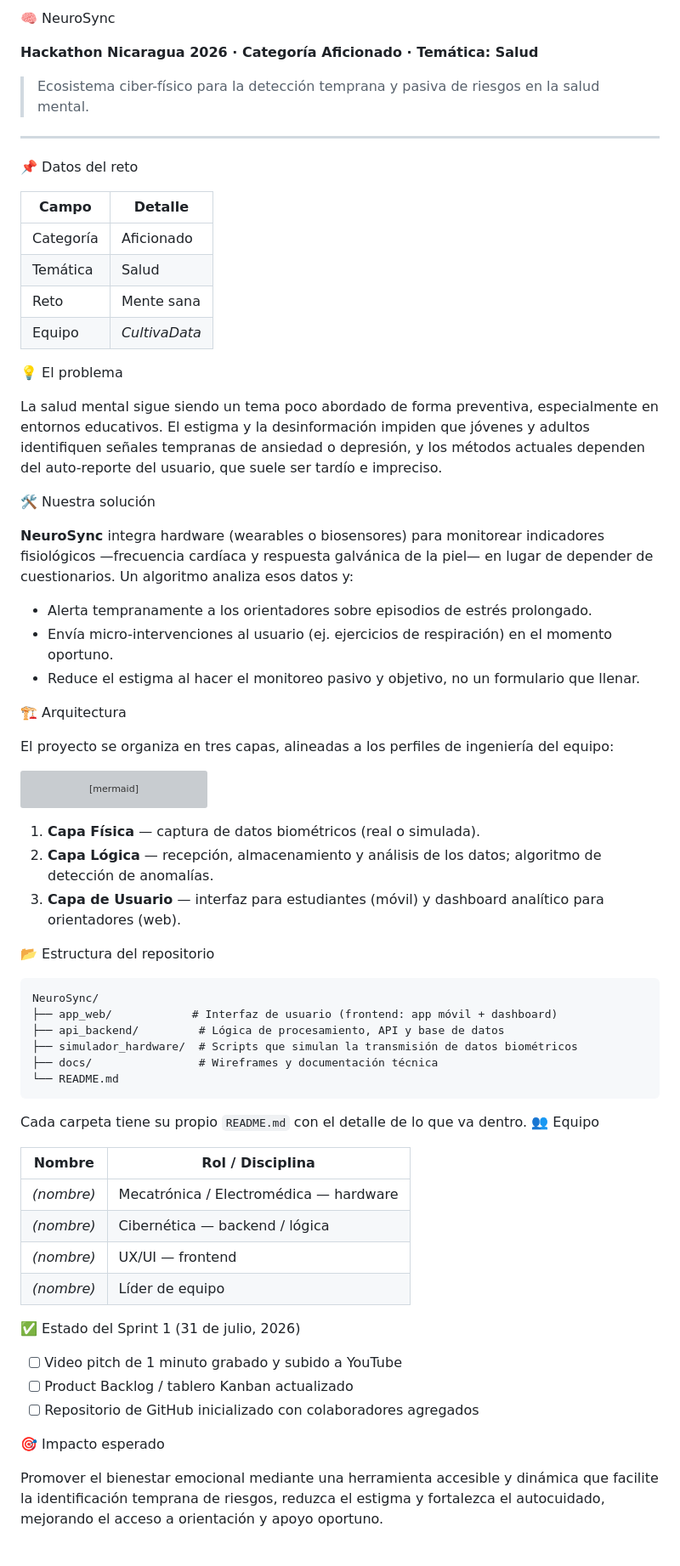
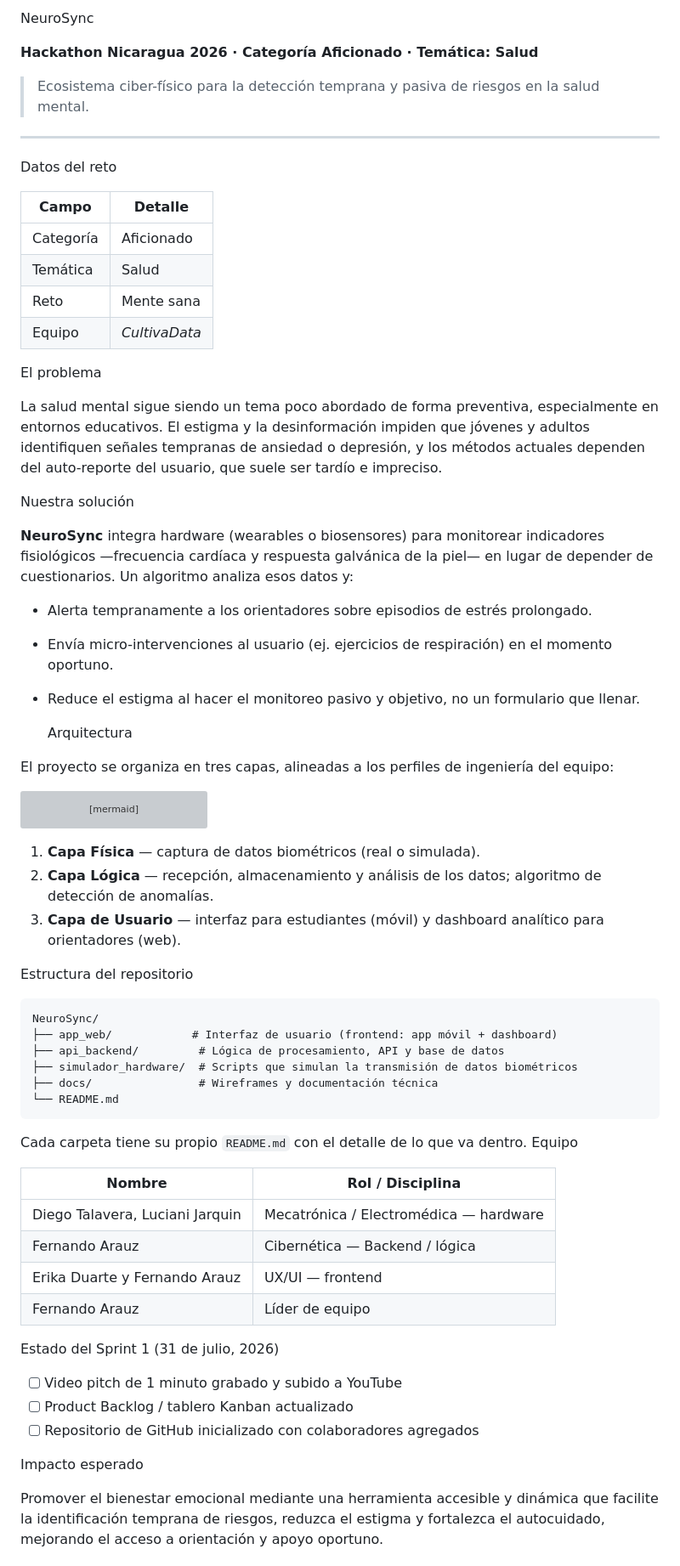
Before and after one commit to MorongaExplosiva/NeuroSync, a Markdown page: README.md, the part around the change. Shown at 85% size. GitHub-like rendering; grey boxes are pictures that could not be loaded.

````diff
--- a/README.md
+++ b/README.md
@@ -1,4 +1,4 @@
-🧠 NeuroSync
+ NeuroSync
 
 **Hackathon Nicaragua 2026 · Categoría Aficionado · Temática: Salud**
 
@@ -6,7 +6,7 @@
 
 ---
 
- 📌 Datos del reto
+  Datos del reto
 
 | Campo | Detalle |
 |---|---|
@@ -16,11 +16,11 @@
 | Equipo | *CultivaData* |
 
 
-💡 El problema
+ El problema
 
 La salud mental sigue siendo un tema poco abordado de forma preventiva, especialmente en entornos educativos. El estigma y la desinformación impiden que jóvenes y adultos identifiquen señales tempranas de ansiedad o depresión, y los métodos actuales dependen del auto-reporte del usuario, que suele ser tardío e impreciso.
 
- 🛠 Nuestra solución
+  Nuestra solución
 
 **NeuroSync** integra hardware (wearables o biosensores) para monitorear indicadores fisiológicos —frecuencia cardíaca y respuesta galvánica de la piel— en lugar de depender de cuestionarios. Un algoritmo analiza esos datos y:
 
@@ -28,7 +28,7 @@ La salud mental sigue siendo un tema poco abordado de forma preventiva, especial
 - Envía micro-intervenciones al usuario (ej. ejercicios de respiración) en el momento oportuno.
 - Reduce el estigma al hacer el monitoreo pasivo y objetivo, no un formulario que llenar.
 
- 🏗 Arquitectura
+  Arquitectura
 
 El proyecto se organiza en tres capas, alineadas a los perfiles de ingeniería del equipo:
 
@@ -49,7 +49,7 @@ flowchart LR
 2. **Capa Lógica** — recepción, almacenamiento y análisis de los datos; algoritmo de detección de anomalías.
 3. **Capa de Usuario** — interfaz para estudiantes (móvil) y dashboard analítico para orientadores (web).
 
- 📂 Estructura del repositorio
+  Estructura del repositorio
 
 ```
 NeuroSync/
@@ -61,22 +61,22 @@ NeuroSync/
 ```
 
 Cada carpeta tiene su propio `README.md` con el detalle de lo que va dentro.
- 👥 Equipo
+  Equipo
 
 | Nombre | Rol / Disciplina |
 |---|---|
-| *(nombre)* | Mecatrónica / Electromédica — hardware |
-| *(nombre)* | Cibernética — backend / lógica |
-| *(nombre)* | UX/UI — frontend |
-| *(nombre)* | Líder de equipo |
+| Diego Talavera, Luciani Jarquin  | Mecatrónica / Electromédica — hardware |
+| Fernando Arauz                   | Cibernética — Backend / lógica |
+| Erika Duarte y Fernando Arauz    |UX/UI — frontend |
+| Fernando Arauz                   | Líder de equipo |
 
- ✅ Estado del Sprint 1 (31 de julio, 2026)
+  Estado del Sprint 1 (31 de julio, 2026)
 
 - [ ] Video pitch de 1 minuto grabado y subido a YouTube
 - [ ] Product Backlog / tablero Kanban actualizado
 - [ ] Repositorio de GitHub inicializado con colaboradores agregados
 
-🎯 Impacto esperado
+ Impacto esperado
 
 Promover el bienestar emocional mediante una herramienta accesible y dinámica que facilite la identificación temprana de riesgos, reduzca el estigma y fortalezca el autocuidado, mejorando el acceso a orientación y apoyo oportuno.
 
````
